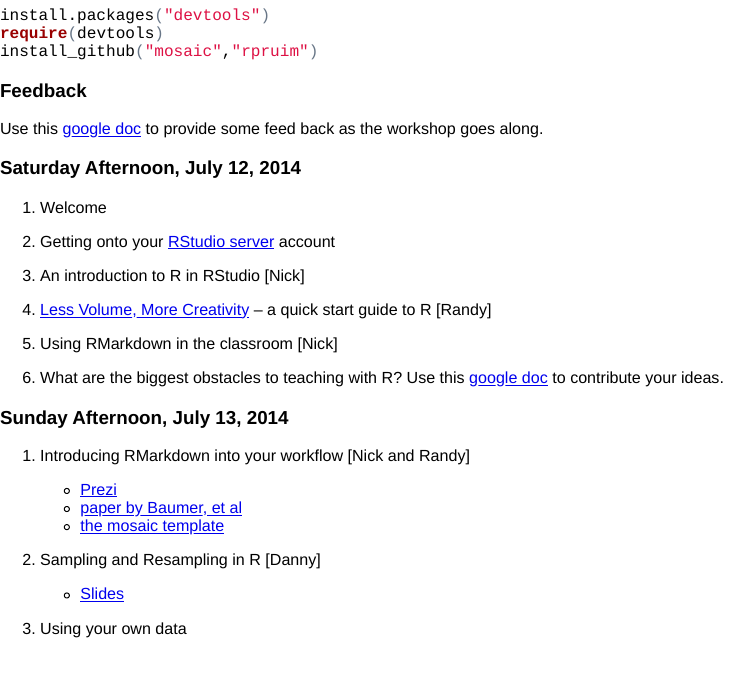
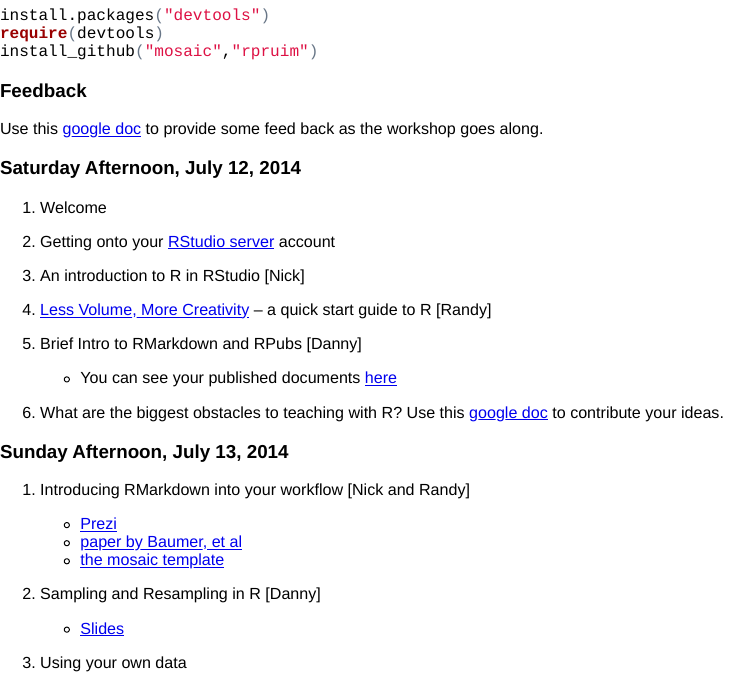
Before and after one commit to rpruim/icots2014, an R Markdown document (schedule.Rmd): the page in a window 1100 px wide, from 400 px down. The pictures show the output file schedule.html that the author committed with the source, opened offline.

Commit message:
add link to RPubs

```diff
--- a/schedule.Rmd
+++ b/schedule.Rmd
@@ -45,7 +45,8 @@
 4. [Less Volume, More Creativity](Slides/LessVolume.html) -- a quick start guide
 to R [Randy]
 
-5. Using RMarkdown in the classroom [Nick]
+5. Brief Intro to RMarkdown and RPubs [Danny]
+  * You can see your published documents [here](https://rpubs.com/ICOTS-MOSAIC)
 
 6. What are the biggest obstacles to teaching with R?   Use this [google doc](https://docs.google.com/document/d/1Q5a2lk9wNgUex5H60RXFgg4GjdQ9KGuJfpmnqPZHeXg/edit?usp=sharing) to contribute your ideas.
 
```
Also changed, not shown: schedule.html.
